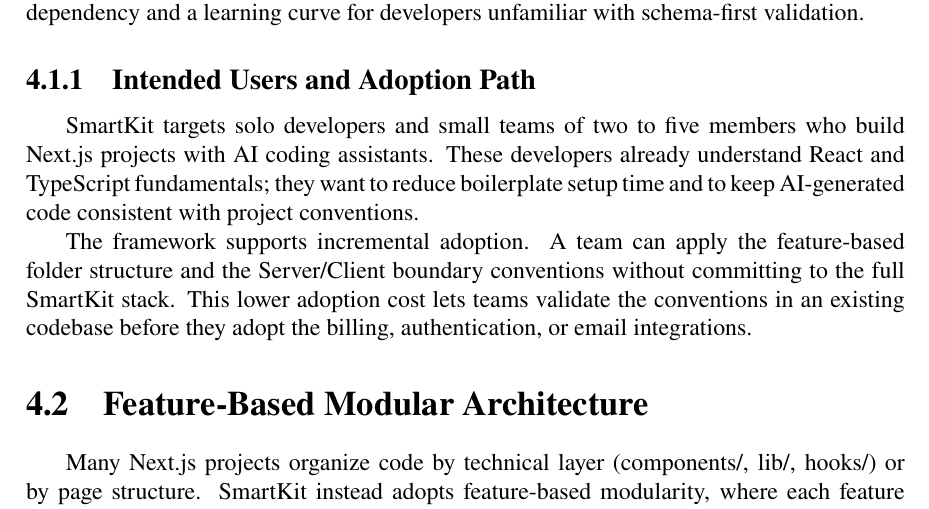
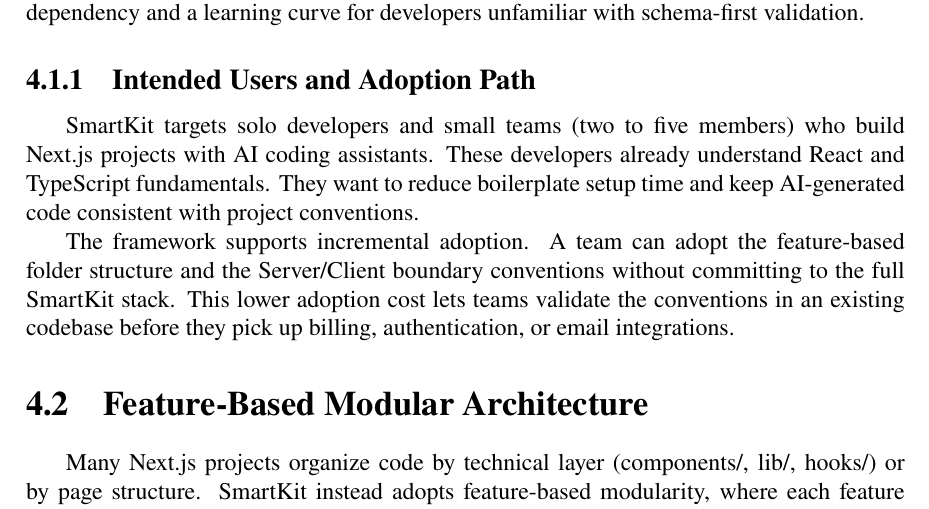
Before and after one commit to Springblade/SmartKit, a LaTeX thesis (latex/main.tex): part of page 24 of 55, cut so that both start at the same text. Compiled offline with pdfLaTeX.

Commit message:
ch4: rewrite §4.1.1 - polish prose, no em dashes, retain adoption-path content
Co-authored-by: Cursor <cursoragent@cursor.com>

```diff
--- a/latex/main.tex
+++ b/latex/main.tex
@@ -618,9 +618,9 @@
 
 \subsection{Intended Users and Adoption Path}
 
-SmartKit targets solo developers and small teams of two to five members who build Next.js projects with AI coding assistants. These developers already understand React and TypeScript fundamentals; they want to reduce boilerplate setup time and to keep AI-generated code consistent with project conventions.
-
-The framework supports incremental adoption. A team can apply the feature-based folder structure and the Server/Client boundary conventions without committing to the full SmartKit stack. This lower adoption cost lets teams validate the conventions in an existing codebase before they adopt the billing, authentication, or email integrations.
+SmartKit targets solo developers and small teams (two to five members) who build Next.js projects with AI coding assistants. These developers already understand React and TypeScript fundamentals. They want to reduce boilerplate setup time and keep AI-generated code consistent with project conventions.
+
+The framework supports incremental adoption. A team can adopt the feature-based folder structure and the Server/Client boundary conventions without committing to the full SmartKit stack. This lower adoption cost lets teams validate the conventions in an existing codebase before they pick up billing, authentication, or email integrations.
 
 \section{Feature-Based Modular Architecture}
 
```
